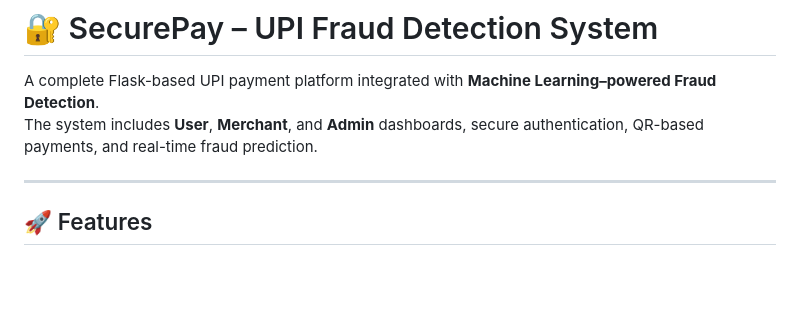
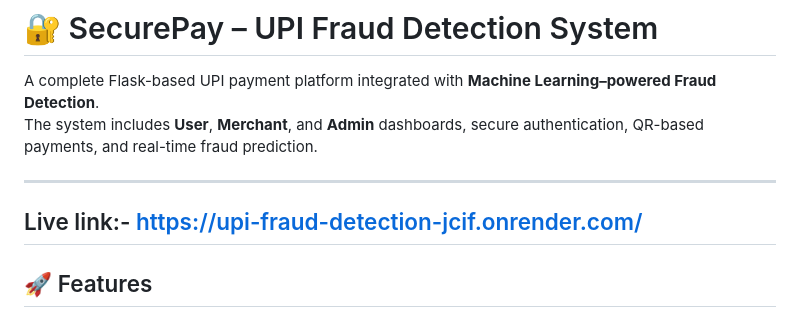
Before and after one commit to Shivam140902/UPI-Fraud-Detection, a Markdown page: README.md, the part around the change. Drawn GitHub-style; blank space fills up the shorter version.

```diff
--- a/README.md
+++ b/README.md
@@ -2,6 +2,8 @@
 A complete Flask-based UPI payment platform integrated with **Machine Learning–powered Fraud Detection**.
 The system includes **User**, **Merchant**, and **Admin** dashboards, secure authentication, QR-based payments, and real-time fraud prediction.
 
+---
+Live link:- https://upi-fraud-detection-jcif.onrender.com/
 ---
 
 ## 🚀 Features
```
